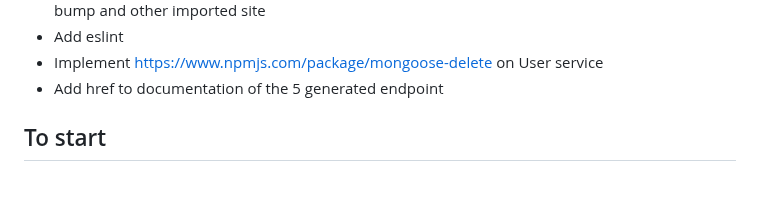
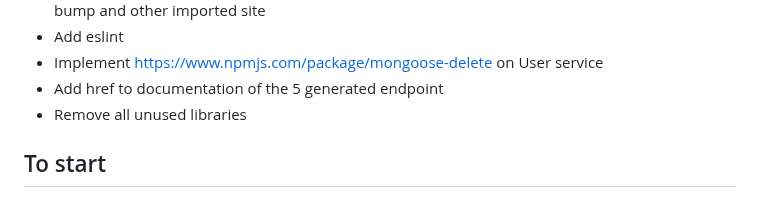
Before and after one commit to olawalejuwonm/Express-Starter, a Markdown page: Readme.md, the part around the change. GitHub-like rendering.

Commit message:
Remove unused libraries and update documentation

```diff
--- a/Readme.md
+++ b/Readme.md
@@ -19,6 +19,7 @@ Follows a domain driven architecture
 - Add eslint
 - Implement https://www.npmjs.com/package/mongoose-delete on User service
 - Add href to documentation of the 5 generated endpoint
+- Remove all unused libraries
 
 
 ## To start
```
